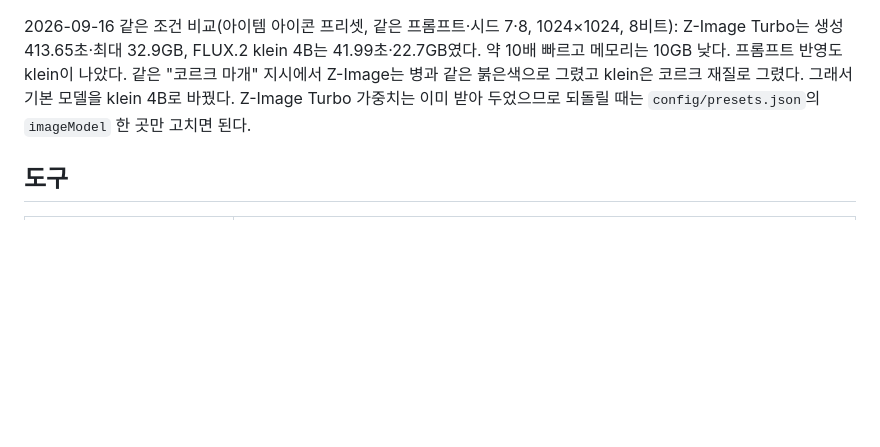
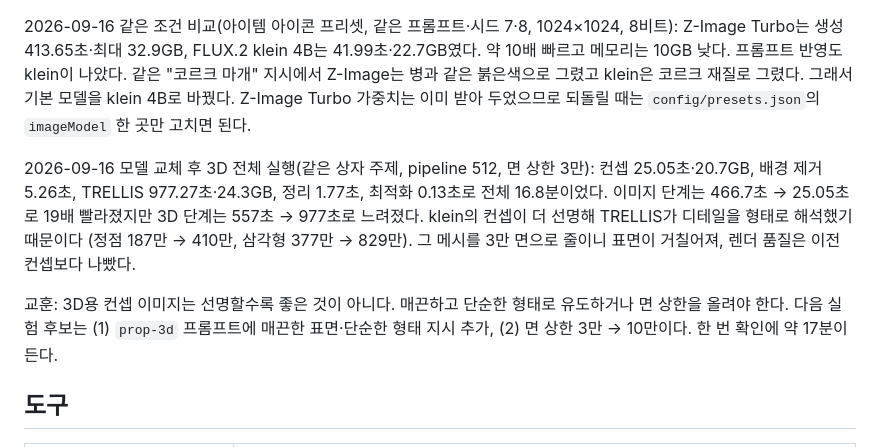
Before and after one commit to SeoJHeasdw/local-assets-engine, a Markdown page: docs/DECISIONS.md, the part around the change. Drawn GitHub-style; blank space fills up the shorter version.

Commit message:
Note that a sharper concept made the mesh worse
Full run after the model switch: 16.8 minutes end to end, with the image stage
down from 466.7s to 25.05s but the mesh stage up from 557s to 977s. klein's
crisper concept gave TRELLIS more detail to read as geometry - 4.1M vertices
against 1.87M - and decimating that to 30k faces left a rougher surface than
the earlier, flatter concept produced.

Co-Authored-By: Claude Opus 5 <noreply@anthropic.com>

```diff
--- a/docs/DECISIONS.md
+++ b/docs/DECISIONS.md
@@ -109,6 +109,17 @@ Z-Image는 병과 같은 붉은색으로 그렸고 klein은 코르크 재질로
 klein 4B로 바꿨다. Z-Image Turbo 가중치는 이미 받아 두었으므로 되돌릴 때는
 `config/presets.json`의 `imageModel` 한 곳만 고치면 된다.
 
+2026-09-16 모델 교체 후 3D 전체 실행(같은 상자 주제, pipeline 512, 면 상한 3만):
+컨셉 25.05초·20.7GB, 배경 제거 5.26초, TRELLIS 977.27초·24.3GB, 정리 1.77초, 최적화 0.13초로
+전체 16.8분이었다. 이미지 단계는 466.7초 → 25.05초로 19배 빨라졌지만 3D 단계는 557초 →
+977초로 느려졌다. klein의 컨셉이 더 선명해 TRELLIS가 디테일을 형태로 해석했기 때문이다
+(정점 187만 → 410만, 삼각형 377만 → 829만). 그 메시를 3만 면으로 줄이니 표면이 거칠어져,
+렌더 품질은 이전 컨셉보다 나빴다.
+
+교훈: 3D용 컨셉 이미지는 선명할수록 좋은 것이 아니다. 매끈하고 단순한 형태로 유도하거나
+면 상한을 올려야 한다. 다음 실험 후보는 (1) `prop-3d` 프롬프트에 매끈한 표면·단순한 형태
+지시 추가, (2) 면 상한 3만 → 10만이다. 한 번 확인에 약 17분이 든다.
+
 ## 도구
 
 | 도구 | 라이선스와 메모 |
```
